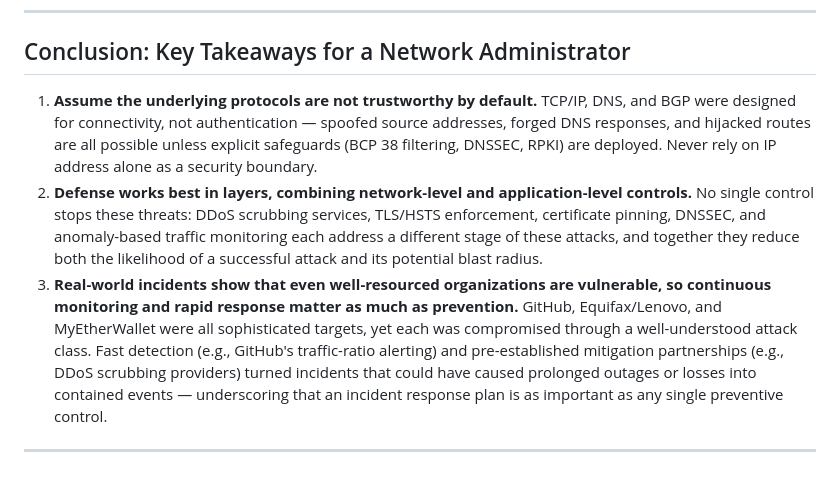
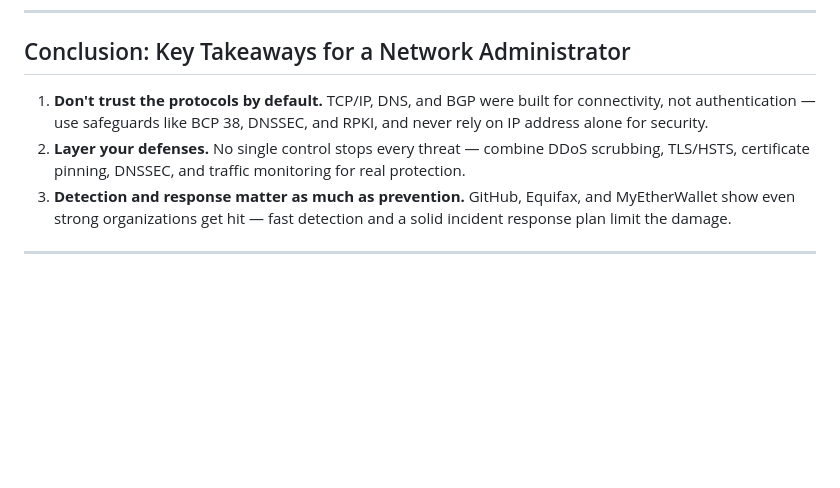
Before and after one commit to jenishraiyani5-oss/OIBSIP, a Markdown page: CyberSecurity-Task4-Network_Threats_report/network_security_threats_report.md, the part around the change. Rendered like a GitHub page; blank space fills up the shorter version.

```diff
--- a/CyberSecurity-Task4-Network_Threats_report/network_security_threats_report.md
+++ b/CyberSecurity-Task4-Network_Threats_report/network_security_threats_report.md
@@ -99,8 +99,7 @@ In April 2018, attackers executed a BGP hijack against Amazon's Route 53 DNS ser
 
 ## Conclusion: Key Takeaways for a Network Administrator
 
-1. **Assume the underlying protocols are not trustworthy by default.** TCP/IP, DNS, and BGP were designed for connectivity, not authentication — spoofed source addresses, forged DNS responses, and hijacked routes are all possible unless explicit safeguards (BCP 38 filtering, DNSSEC, RPKI) are deployed. Never rely on IP address alone as a security boundary.
-2. **Defense works best in layers, combining network-level and application-level controls.** No single control stops these threats: DDoS scrubbing services, TLS/HSTS enforcement, certificate pinning, DNSSEC, and anomaly-based traffic monitoring each address a different stage of these attacks, and together they reduce both the likelihood of a successful attack and its potential blast radius.
-3. **Real-world incidents show that even well-resourced organizations are vulnerable, so continuous monitoring and rapid response matter as much as prevention.** GitHub, Equifax/Lenovo, and MyEtherWallet were all sophisticated targets, yet each was compromised through a well-understood attack class. Fast detection (e.g., GitHub's traffic-ratio alerting) and pre-established mitigation partnerships (e.g., DDoS scrubbing providers) turned incidents that could have caused prolonged outages or losses into contained events — underscoring that an incident response plan is as important as any single preventive control.
-
+1. **Don't trust the protocols by default.** TCP/IP, DNS, and BGP were built for connectivity, not authentication — use safeguards like BCP 38, DNSSEC, and RPKI, and never rely on IP address alone for security.
+2. **Layer your defenses.** No single control stops every threat — combine DDoS scrubbing, TLS/HSTS, certificate pinning, DNSSEC, and traffic monitoring for real protection.
+3. **Detection and response matter as much as prevention.** GitHub, Equifax, and MyEtherWallet show even strong organizations get hit — fast detection and a solid incident response plan limit the damage.
 ---
```
